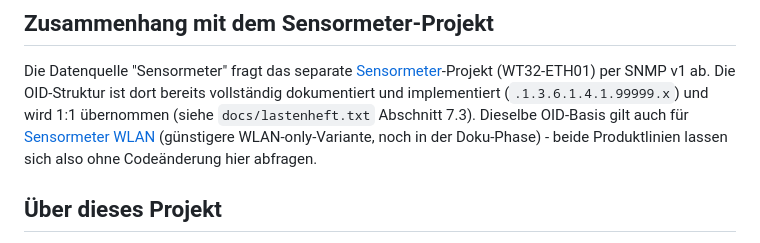
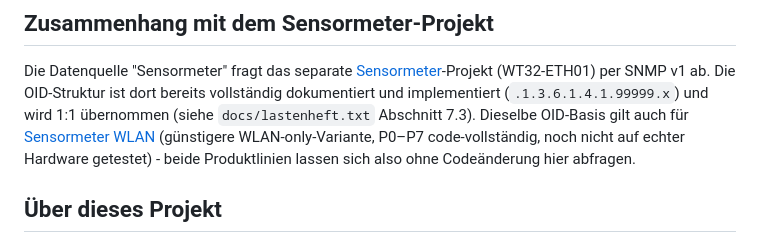
Before and after one commit to peterhagelhof7-cmd/sensormeter-display, a Markdown page: README.md, the part around the change. GitHub-like rendering.

Commit message:
README: Sensormeter-WLAN-Status aktualisiert (war "noch in der Doku-Phase")
War seit der P0-P7-Fertigstellung von Sensormeter WLAN veraltet.

```diff
--- a/README.md
+++ b/README.md
@@ -133,8 +133,9 @@ Die Datenquelle "Sensormeter" fragt das separate
 dokumentiert und implementiert (`.1.3.6.1.4.1.99999.x`) und wird 1:1
 übernommen (siehe `docs/lastenheft.txt` Abschnitt 7.3). Dieselbe OID-Basis
 gilt auch für [Sensormeter WLAN](https://github.com/peterhagelhof7-cmd/sensormeter-wlan)
-(günstigere WLAN-only-Variante, noch in der Doku-Phase) - beide
-Produktlinien lassen sich also ohne Codeänderung hier abfragen.
+(günstigere WLAN-only-Variante, P0–P7 code-vollständig, noch nicht auf
+echter Hardware getestet) - beide Produktlinien lassen sich also ohne
+Codeänderung hier abfragen.
 
 ## Über dieses Projekt
 
```
